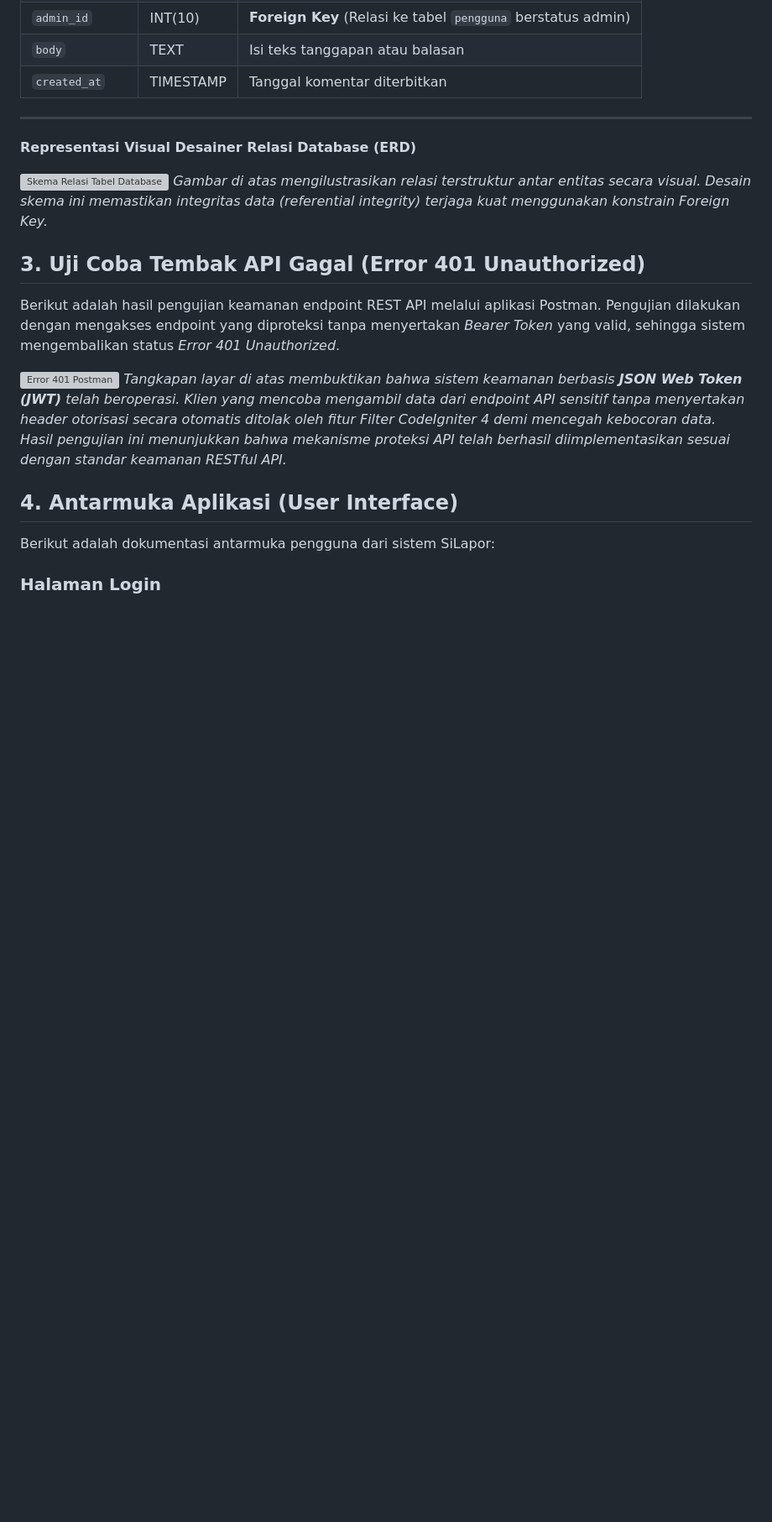
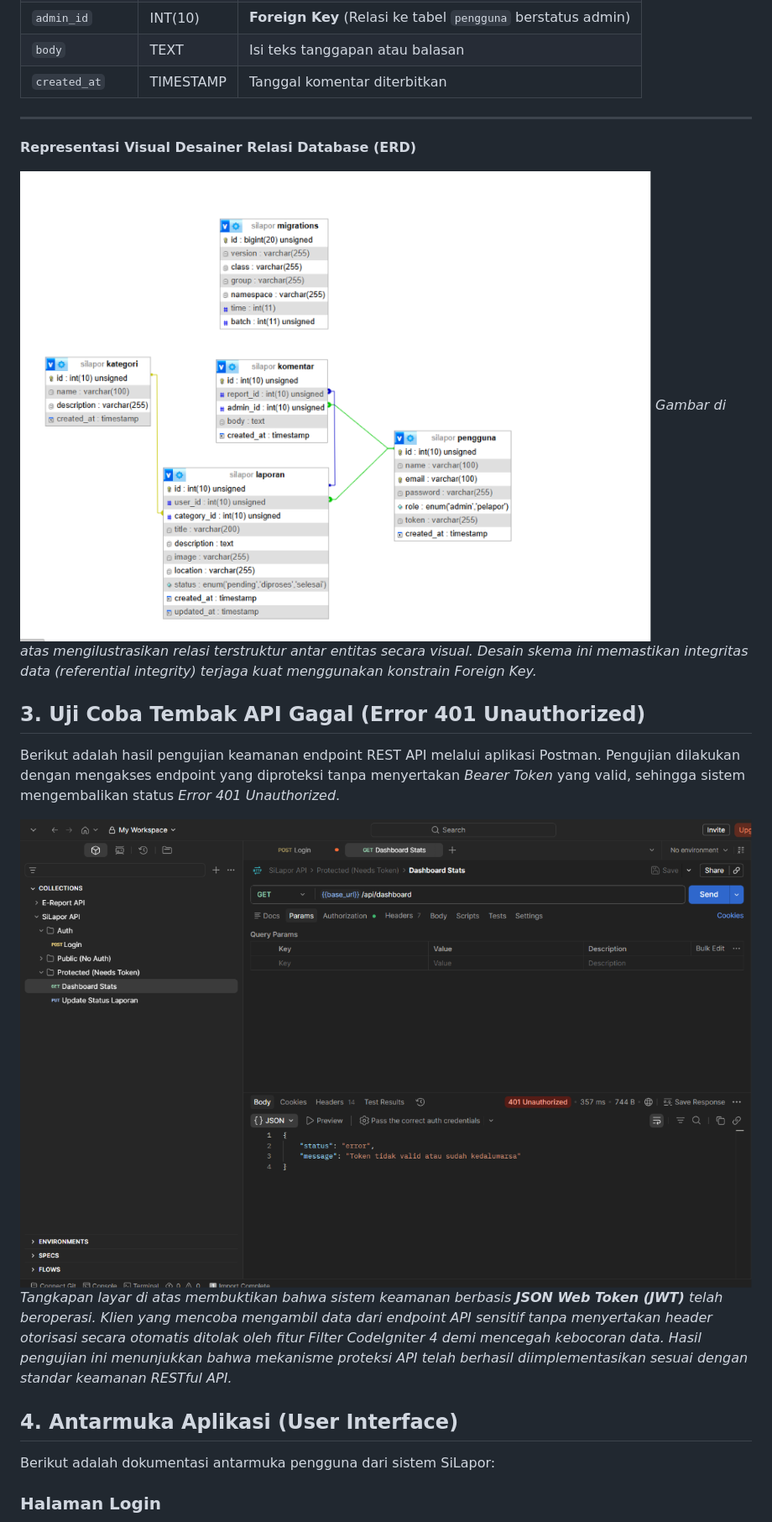
Before and after one commit to MuhammadArkham/UAS_Web2_312410545_Muhammad_Arkhamullah, a Markdown page: README.md, the part around one of its changes. Shown at 84% size. Rendered like a GitHub page; blank space fills up the shorter version; grey boxes are pictures that could not be loaded.

```diff
--- a/README.md
+++ b/README.md
@@ -63,13 +63,13 @@ Untuk memberikan representasi arsitektur data yang lebih terstruktur dan rapi, b
 ---
 **Representasi Visual Desainer Relasi Database (ERD)**
 
-![Skema Relasi Tabel Database](screenshots/relasi_tabel.png)
+![Skema Relasi Tabel Database](Screenshots/Database.png)
 *Gambar di atas mengilustrasikan relasi terstruktur antar entitas secara visual. Desain skema ini memastikan integritas data (referential integrity) terjaga kuat menggunakan konstrain Foreign Key.*
 
 ## 3. Uji Coba Tembak API Gagal (Error 401 Unauthorized)
 Berikut adalah hasil pengujian keamanan endpoint REST API melalui aplikasi Postman. Pengujian dilakukan dengan mengakses endpoint yang diproteksi tanpa menyertakan *Bearer Token* yang valid, sehingga sistem mengembalikan status *Error 401 Unauthorized*.
 
-![Error 401 Postman](screenshots/postman_error_401.png)
+![Error 401 Postman](Screenshots/SS%20postman%20401.png)
 *Tangkapan layar di atas membuktikan bahwa sistem keamanan berbasis **JSON Web Token (JWT)** telah beroperasi. Klien yang mencoba mengambil data dari endpoint API sensitif tanpa menyertakan header otorisasi secara otomatis ditolak oleh fitur Filter CodeIgniter 4 demi mencegah kebocoran data. Hasil pengujian ini menunjukkan bahwa mekanisme proteksi API telah berhasil diimplementasikan sesuai dengan standar keamanan RESTful API.*
 
 ## 4. Antarmuka Aplikasi (User Interface)
```
Also changed, not shown: other parts of README.md (+6 -4 lines).
